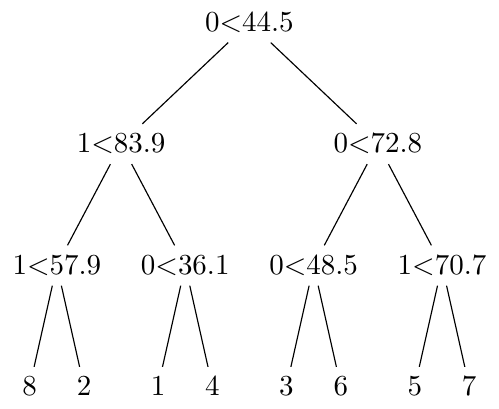
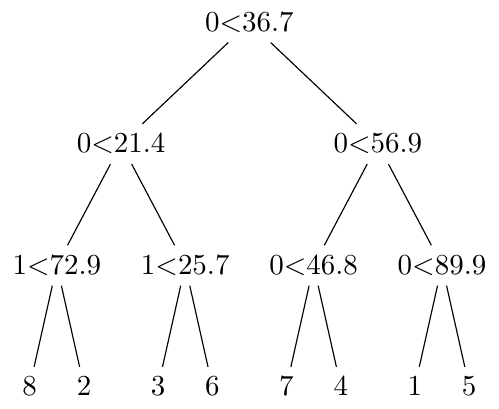
Before and after one commit to CyrilWendl/SIE-Project, a LaTeX figure (Code/figures/main.tex): the whole page. Compiled offline with pdfLaTeX.

Commit message:
Visualization done

```diff
--- a/Code/figures/main.tex
+++ b/Code/figures/main.tex
@@ -3,6 +3,6 @@
 \begin{document}
 \begin{forest}
   for tree={l+=.5cm} % increase level distance
-[0$<$44.5[1$<$83.9[1$<$57.9[8][2]][0$<$36.1[1][4]]][0$<$72.8[0$<$48.5[3][6]][1$<$70.7[5][7]]]]
+[0$<$36.7[0$<$21.4[1$<$72.9[8][2]][1$<$25.7[3][6]]][0$<$56.9[0$<$46.8[7][4]][0$<$89.9[1][5]]]]
 \end{forest}
 \end{document}
```
Also changed, not shown: Code/figures/main.pdf, 1 other file.
